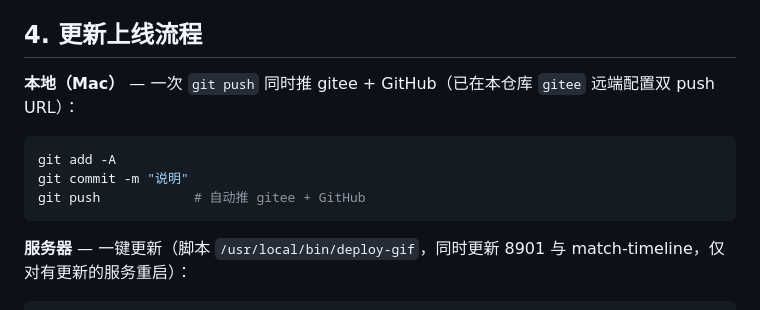
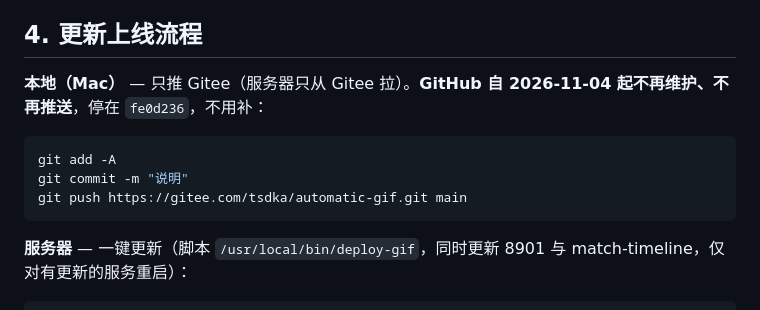
Before and after one commit to hongsiqin824-max/automatic-gif, a Markdown page: DEPLOYMENT.md, the part around the change. GitHub-like rendering.

````diff
--- a/DEPLOYMENT.md
+++ b/DEPLOYMENT.md
@@ -65,11 +65,11 @@ location /gif-monitor/ {
 
 ## 4. 更新上线流程
 
-**本地（Mac）** — 一次 `git push` 同时推 gitee + GitHub（已在本仓库 `gitee` 远端配置双 push URL）：
+**本地（Mac）** — 只推 Gitee（服务器只从 Gitee 拉）。**GitHub 自 2026-11-04 起不再维护、不再推送**，停在 `fe0d236`，不用补：
 ```bash
 git add -A
 git commit -m "说明"
-git push            # 自动推 gitee + GitHub
+git push https://gitee.com/tsdka/automatic-gif.git main
 ```
 
 **服务器** — 一键更新（脚本 `/usr/local/bin/deploy-gif`，同时更新 8901 与 match-timeline，仅对有更新的服务重启）：
````
Also changed, not shown: 00_项目管理/进度快照.md (+4 -3 lines).
